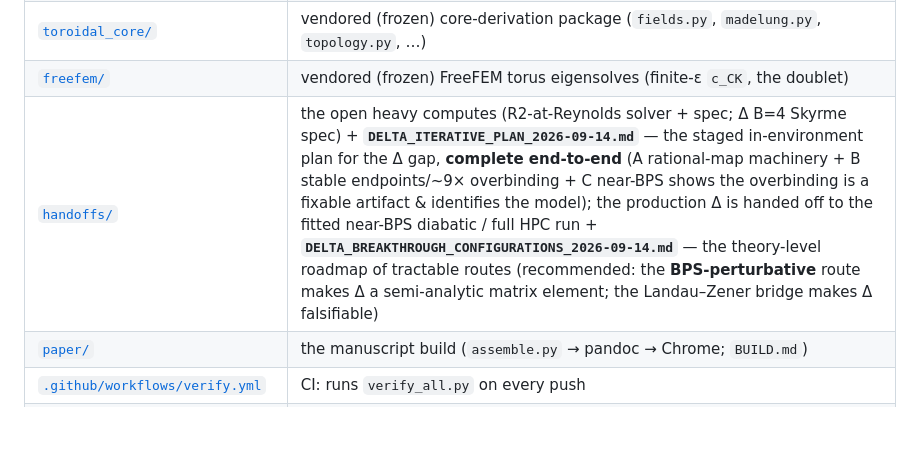
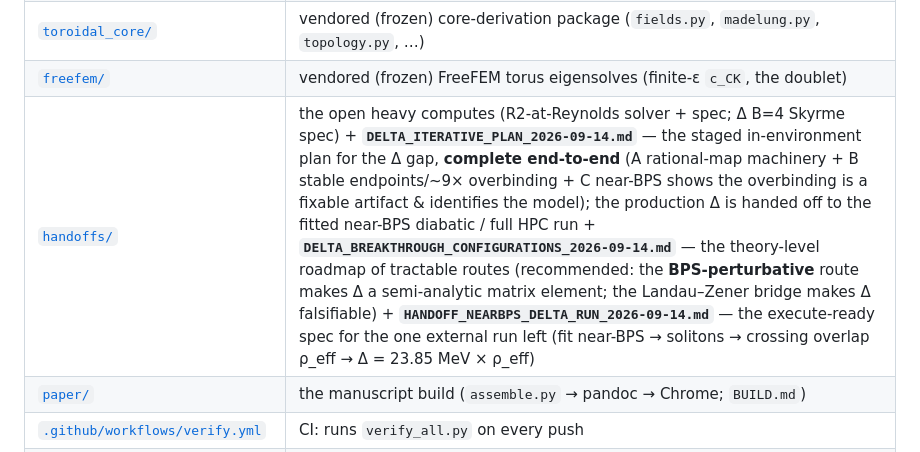
Before and after one commit to awarelook/vortor, a Markdown page: INDEX.md, the part around the change. GitHub-like rendering; blank space fills up the shorter version.

```diff
--- a/INDEX.md
+++ b/INDEX.md
@@ -57,7 +57,7 @@ Every document and directory, by purpose. New here? → **[`START_HERE.md`](STAR
 | [`frontier_calcs/`](frontier_calcs/) | vendored (frozen) provenance scripts for the canonical numbers + toolkit-module methods, **+ the citation stores** (the ~198-row verified references ledger, the paper-prep pass with its 4 bibliographic corrections, the M14 61-entry catalog) and ark salvage (Sector-A OAM form, Cho–Maison solve, two-electron ring Madelung) |
 | [`toroidal_core/`](toroidal_core/) | vendored (frozen) core-derivation package (`fields.py`, `madelung.py`, `topology.py`, …) |
 | [`freefem/`](freefem/) | vendored (frozen) FreeFEM torus eigensolves (finite-ε `c_CK`, the doublet) |
-| [`handoffs/`](handoffs/) | the open heavy computes (R2-at-Reynolds solver + spec; Δ B=4 Skyrme spec) + **`DELTA_ITERATIVE_PLAN_2026-09-14.md`** — the staged in-environment plan for the Δ gap, **complete end-to-end** (A rational-map machinery + B stable endpoints/~9× overbinding + C near-BPS shows the overbinding is a fixable artifact & identifies the model); the production Δ is handed off to the fitted near-BPS diabatic / full HPC run + **`DELTA_BREAKTHROUGH_CONFIGURATIONS_2026-09-14.md`** — the theory-level roadmap of tractable routes (recommended: the **BPS-perturbative** route makes Δ a semi-analytic matrix element; the Landau–Zener bridge makes Δ falsifiable) |
+| [`handoffs/`](handoffs/) | the open heavy computes (R2-at-Reynolds solver + spec; Δ B=4 Skyrme spec) + **`DELTA_ITERATIVE_PLAN_2026-09-14.md`** — the staged in-environment plan for the Δ gap, **complete end-to-end** (A rational-map machinery + B stable endpoints/~9× overbinding + C near-BPS shows the overbinding is a fixable artifact & identifies the model); the production Δ is handed off to the fitted near-BPS diabatic / full HPC run + **`DELTA_BREAKTHROUGH_CONFIGURATIONS_2026-09-14.md`** — the theory-level roadmap of tractable routes (recommended: the **BPS-perturbative** route makes Δ a semi-analytic matrix element; the Landau–Zener bridge makes Δ falsifiable) + **`HANDOFF_NEARBPS_DELTA_RUN_2026-09-14.md`** — the execute-ready spec for the one external run left (fit near-BPS → solitons → crossing overlap ρ_eff → Δ = 23.85 MeV × ρ_eff) |
 | [`paper/`](paper/) | the manuscript build (`assemble.py` → pandoc → Chrome; `BUILD.md`) |
 | [`.github/workflows/verify.yml`](.github/workflows/verify.yml) | CI: runs `verify_all.py` on every push |
 | [`requirements.txt`](requirements.txt) · [`CITATION.cff`](CITATION.cff) · [`RELEASE.md`](RELEASE.md) | deps · citation metadata · release/DOI checklist |
```
Also changed, not shown: handoffs/HANDOFF_NEARBPS_DELTA_RUN_2026-09-14.md (added, +69 -0 lines).
